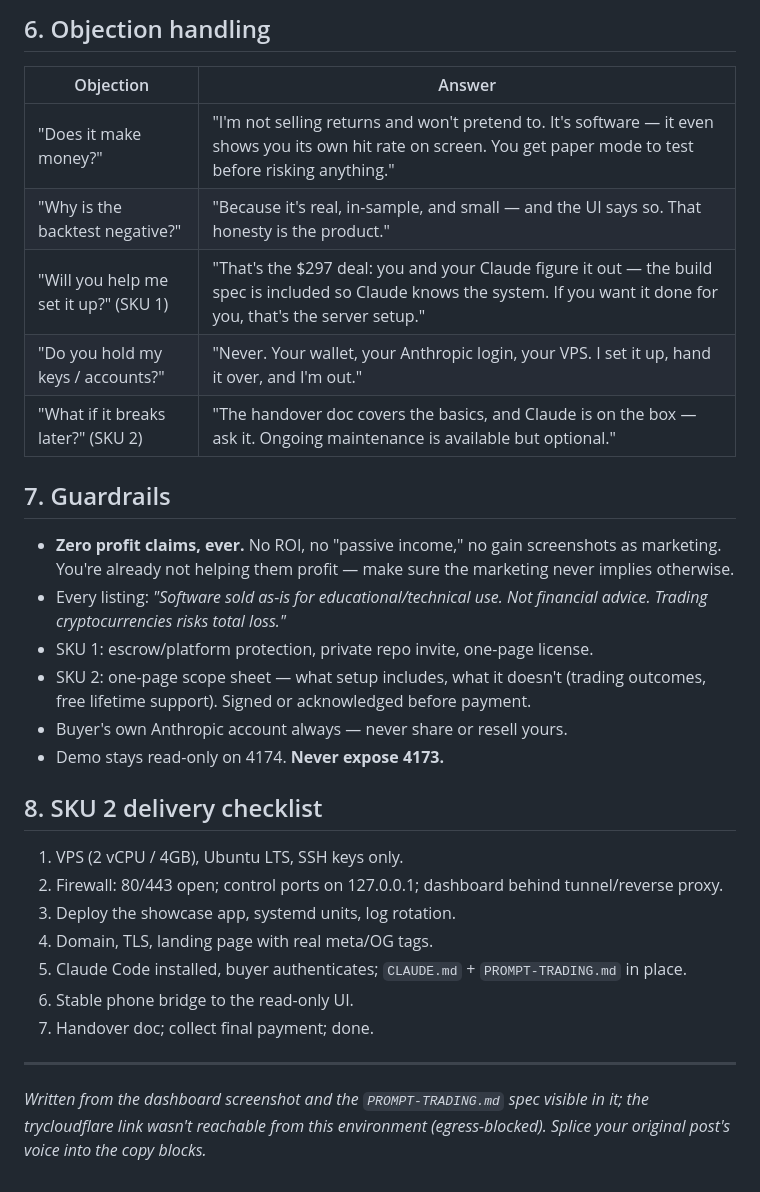
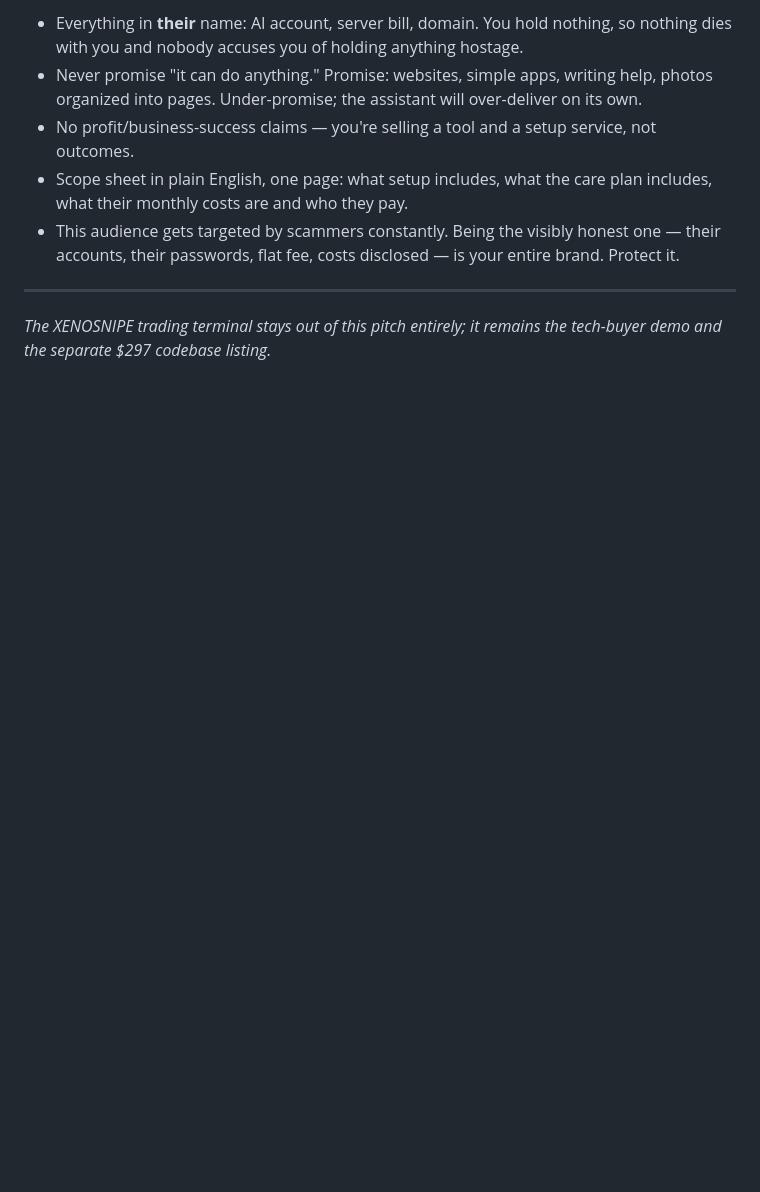
Before and after one commit to q9fdz5tck5-maker/Cashbotai, a Markdown page: SELLING-XENOSNIPE.md, the part around one of its changes. GitHub-like rendering; blank space fills up the shorter version.

```diff
--- a/SELLING-XENOSNIPE.md
+++ b/SELLING-XENOSNIPE.md
@@ -130,41 +129,18 @@ don't even need to care about trading.
-## 6. Objection handling
-
-| Objection | Answer |
-|---|---|
-| "Does it make money?" | "I'm not selling returns and won't pretend to. It's software — it even shows you its own hit rate on screen. You get paper mode to test before risking anything." |
-| "Why is the backtest negative?" | "Because it's real, in-sample, and small — and the UI says so. That honesty is the product." |
-| "Will you help me set it up?" (SKU 1) | "That's the $297 deal: you and your Claude figure it out — the build spec is included so Claude knows the system. If you want it done for you, that's the server setup." |
-| "Do you hold my keys / accounts?" | "Never. Your wallet, your Anthropic login, your VPS. I set it up, hand it over, and I'm out." |
-| "What if it breaks later?" (SKU 2) | "The handover doc covers the basics, and Claude is on the box — ask it. Ongoing maintenance is available but optional." |
-
-## 7. Guardrails
-
-- **Zero profit claims, ever.** No ROI, no "passive income," no gain
-  screenshots as marketing. You're already not helping them profit — make
-  sure the marketing never implies otherwise.
-- Every listing: *"Software sold as-is for educational/technical use. Not
-  financial advice. Trading cryptocurrencies risks total loss."*
-- SKU 1: escrow/platform protection, private repo invite, one-page license.
-- SKU 2: one-page scope sheet — what setup includes, what it doesn't
-  (trading outcomes, free lifetime support). Signed or acknowledged before
-  payment.
-- Buyer's own Anthropic account always — never share or resell yours.
-- Demo stays read-only on 4174. **Never expose 4173.**
-
-## 8. SKU 2 delivery checklist
-
-1. VPS (2 vCPU / 4GB), Ubuntu LTS, SSH keys only.
-2. Firewall: 80/443 open; control ports on 127.0.0.1; dashboard behind
-   tunnel/reverse proxy.
-3. Deploy the showcase app, systemd units, log rotation.
-4. Domain, TLS, landing page with real meta/OG tags.
-5. Claude Code installed, buyer authenticates; `CLAUDE.md` +
-   `PROMPT-TRADING.md` in place.
-6. Stable phone bridge to the read-only UI.
-7. Handover doc; collect final payment; done.
+- Everything in **their** name: AI account, server bill, domain. You hold
+  nothing, so nothing dies with you and nobody accuses you of holding
+  anything hostage.
+- Never promise "it can do anything." Promise: websites, simple apps,
+  writing help, photos organized into pages. Under-promise; the assistant
+  will over-deliver on its own.
+- No profit/business-success claims — you're selling a tool and a setup
+  service, not outcomes.
+- Scope sheet in plain English, one page: what setup includes, what the
+  care plan includes, what their monthly costs are and who they pay.
+- This audience gets targeted by scammers constantly. Being the visibly
+  honest one — their accounts, their passwords, flat fee, costs disclosed —
+  is your entire brand. Protect it.
 
 ---
 
-*Written from the dashboard screenshot and the `PROMPT-TRADING.md` spec
-visible in it; the trycloudflare link wasn't reachable from this environment
-(egress-blocked). Splice your original post's voice into the copy blocks.*
+*The XENOSNIPE trading terminal stays out of this pitch entirely; it remains
+the tech-buyer demo and the separate $297 codebase listing.*
```
Also changed, not shown: other parts of SELLING-XENOSNIPE.md (+103 -104 lines).
